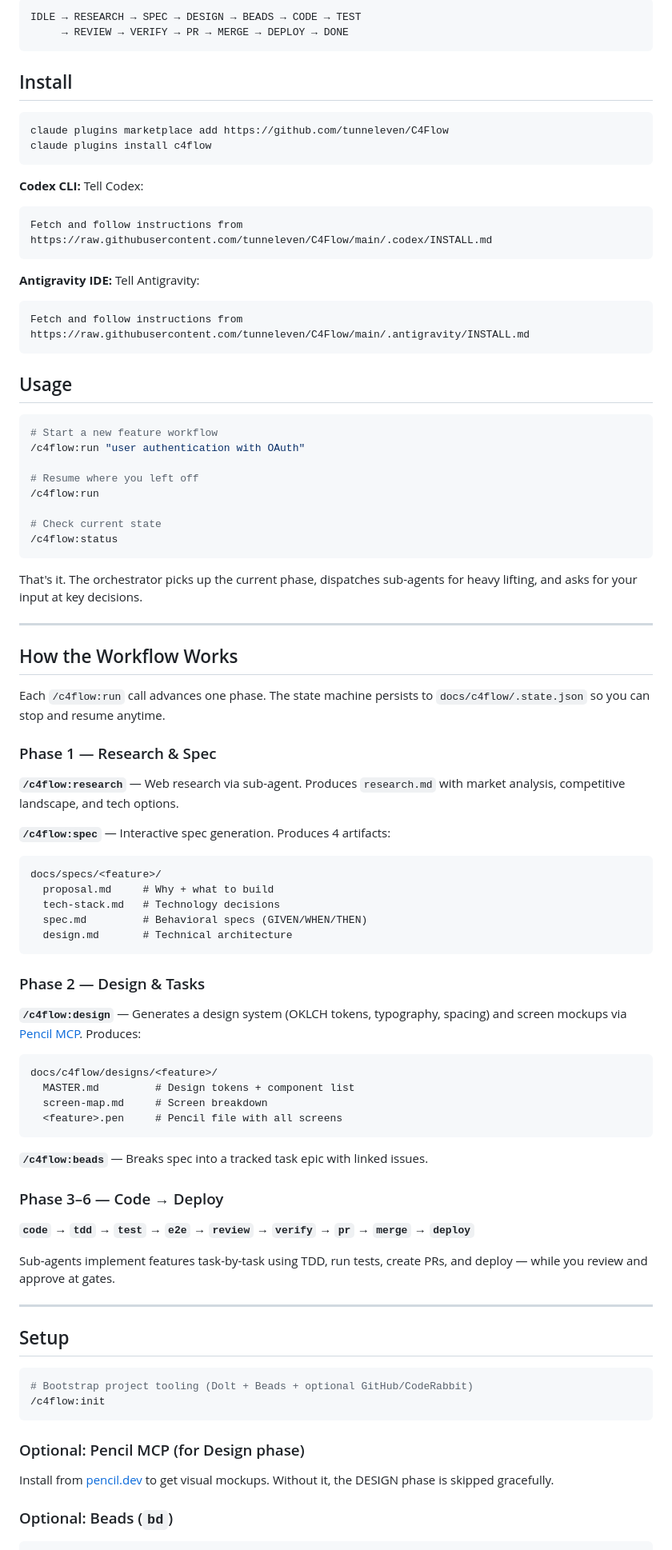
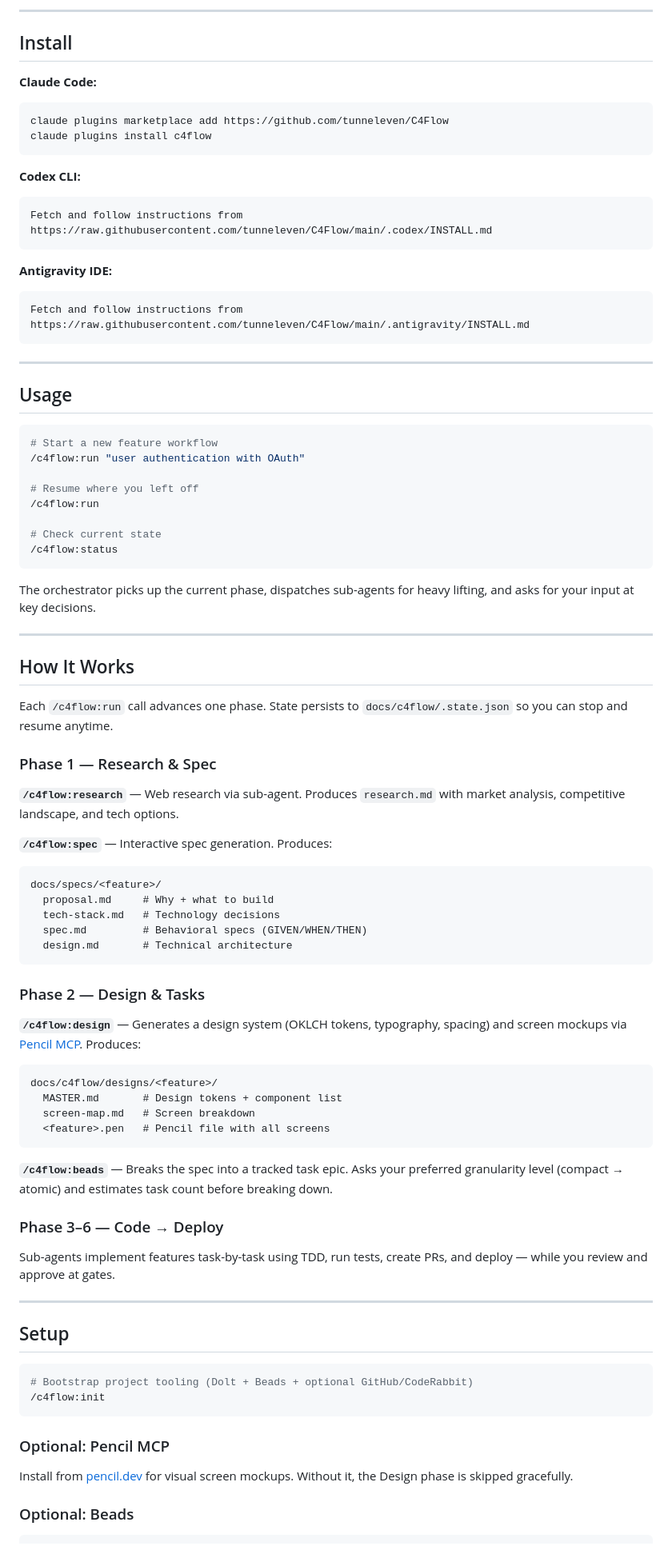
Before and after one commit to tunneleven/C4Flow, a Markdown page: README.md, the part around one of its changes. Shown at 80% size. Drawn GitHub-style.

````diff
--- a/README.md
+++ b/README.md
@@ -5,24 +24,26 @@ An **agentic development workflow** plugin for Claude Code — orchestrates your
 ```
-IDLE → RESEARCH → SPEC → DESIGN → BEADS → CODE → TEST
-     → REVIEW → VERIFY → PR → MERGE → DEPLOY → DONE
-```
+
+---
 
 ## Install
 
+**Claude Code:**
 ```bash
 claude plugins marketplace add https://github.com/tunneleven/C4Flow
 claude plugins install c4flow
 ```
 
-**Codex CLI:** Tell Codex:
+**Codex CLI:**
 ```
 Fetch and follow instructions from https://raw.githubusercontent.com/tunneleven/C4Flow/main/.codex/INSTALL.md
 ```
 
-**Antigravity IDE:** Tell Antigravity:
+**Antigravity IDE:**
 ```
 Fetch and follow instructions from https://raw.githubusercontent.com/tunneleven/C4Flow/main/.antigravity/INSTALL.md
 ```
+
+---
 
 ## Usage
 
@@ -37,18 +58,19 @@ Fetch and follow instructions from https://raw.githubusercontent.com/tunneleven/
 /c4flow:status
 ```
 
-That's it. The orchestrator picks up the current phase, dispatches sub-agents for heavy lifting, and asks for your input at key decisions.
+The orchestrator picks up the current phase, dispatches sub-agents for heavy lifting, and asks for your input at key decisions.
 
 ---
 
-## How the Workflow Works
+## How It Works
 
-Each `/c4flow:run` call advances one phase. The state machine persists to `docs/c4flow/.state.json` so you can stop and resume anytime.
+Each `/c4flow:run` call advances one phase. State persists to `docs/c4flow/.state.json` so you can stop and resume anytime.
 
 ### Phase 1 — Research & Spec
+
 **`/c4flow:research`** — Web research via sub-agent. Produces `research.md` with market analysis, competitive landscape, and tech options.
 
-**`/c4flow:spec`** — Interactive spec generation. Produces 4 artifacts:
+**`/c4flow:spec`** — Interactive spec generation. Produces:
 ```
 docs/specs/<feature>/
   proposal.md     # Why + what to build
@@ -58,18 +80,18 @@ docs/specs/<feature>/
 ```
 
 ### Phase 2 — Design & Tasks
+
 **`/c4flow:design`** — Generates a design system (OKLCH tokens, typography, spacing) and screen mockups via [Pencil MCP](https://docs.pencil.dev/getting-started/ai-integration). Produces:
 ```
 docs/c4flow/designs/<feature>/
-  MASTER.md         # Design tokens + component list
-  screen-map.md     # Screen breakdown
-  <feature>.pen     # Pencil file with all screens
+  MASTER.md       # Design tokens + component list
+  screen-map.md   # Screen breakdown
+  <feature>.pen   # Pencil file with all screens
 ```
 
-**`/c4flow:beads`** — Breaks spec into a tracked task epic with linked issues.
+**`/c4flow:beads`** — Breaks the spec into a tracked task epic. Asks your preferred granularity level (compact → atomic) and estimates task count before breaking down.
 
 ### Phase 3–6 — Code → Deploy
-**`code` → `tdd` → `test` → `e2e` → `review` → `verify` → `pr` → `merge` → `deploy`**
 
 Sub-agents implement features task-by-task using TDD, run tests, create PRs, and deploy — while you review and approve at gates.
 
@@ -82,10 +104,10 @@ Sub-agents implement features task-by-task using TDD, run tests, create PRs, and
 /c4flow:init
 ```
 
-### Optional: Pencil MCP (for Design phase)
+### Optional: Pencil MCP
 
-Install from [pencil.dev](https://docs.pencil.dev/getting-started/ai-integration) to get visual mockups. Without it, the DESIGN phase is skipped gracefully.
+Install from [pencil.dev](https://docs.pencil.dev/getting-started/ai-integration) for visual screen mockups. Without it, the Design phase is skipped gracefully.
 
-### Optional: Beads (`bd`)
+### Optional: Beads
 
 ```bash
````
Also changed, not shown: other parts of README.md (+35 -17 lines).
